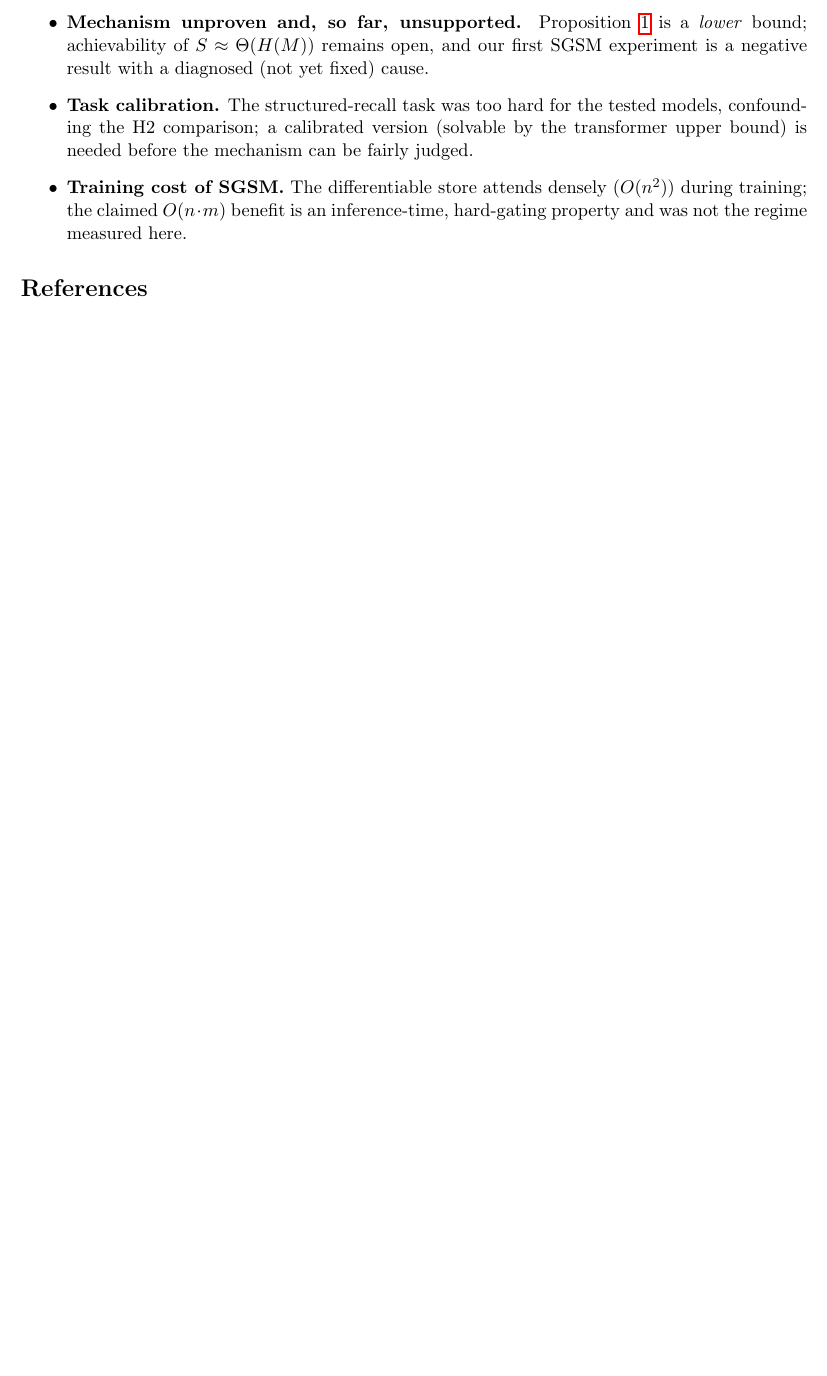
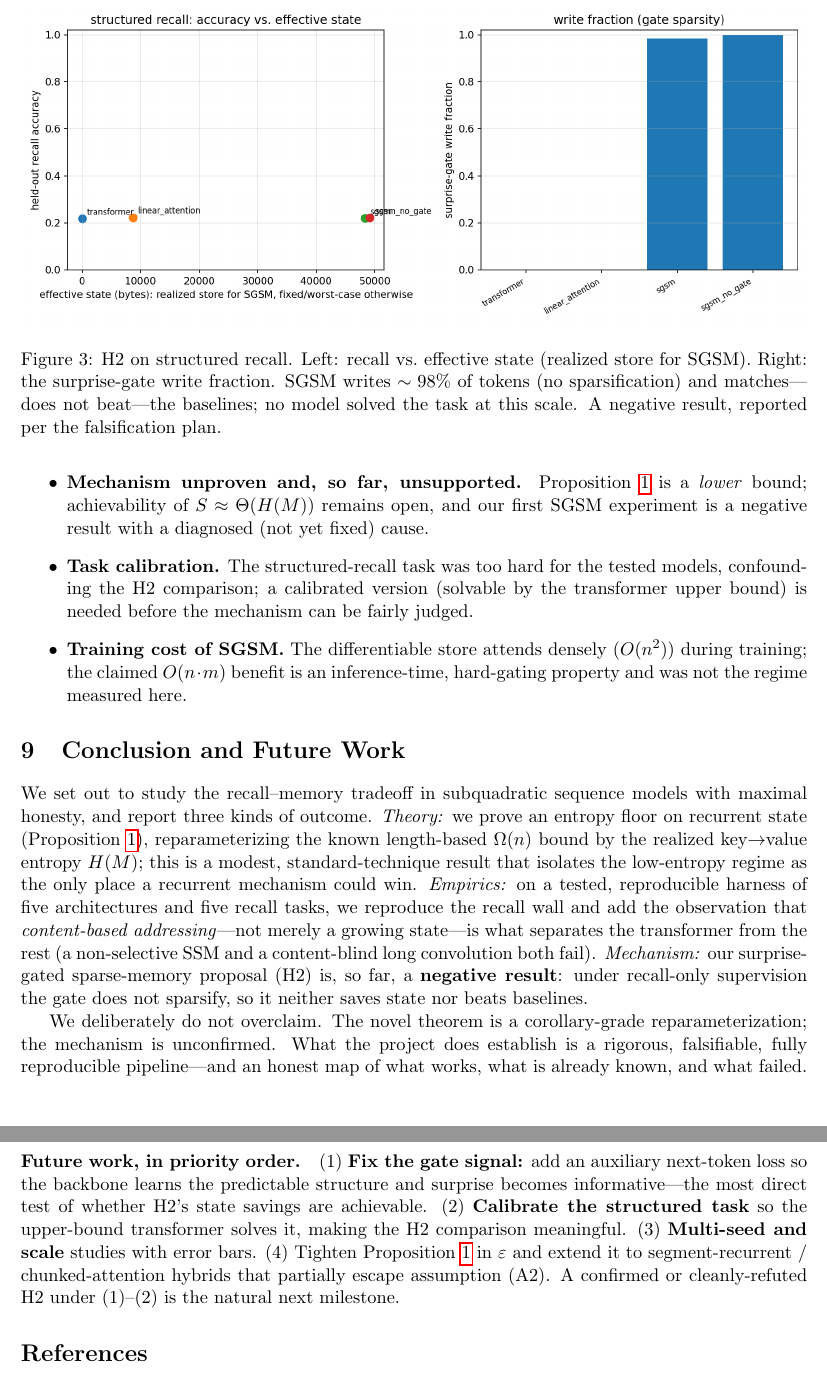
Before and after one commit to ruufaayl/LCMVRSI, a LaTeX paper (paper/main.tex, which reads paper/sections/07-results.tex, paper/sections/08-conclusion.tex): part of page 9 of 10 before the commit and two parts of pages 10 and 11 of 12 after it, the two joined at a grey line, cut at the place of the change, the shorter picture padded with empty space. Compiled offline with pdfLaTeX.

Commit message:
docs(paper): embed result figures and add conclusion/future-work
graphicx + the three result figures in the Results section; a Conclusion and prioritized Future Work (auxiliary-LM-loss fix first). Self-contained figures under paper/figures for the CI build.

```diff
--- a/paper/main.tex
+++ b/paper/main.tex
@@ -2,6 +2,8 @@
 \usepackage[margin=1in]{geometry}
 \usepackage{amsmath,amssymb,amsthm}
 \usepackage[numbers]{natbib}
+\usepackage{graphicx}
+\graphicspath{{figures/}{../results/figures/}}
 \usepackage{hyperref}
 
 \newtheorem{theorem}{Theorem}
--- a/paper/sections/07-results.tex
+++ b/paper/sections/07-results.tex
@@ -54,6 +72,16 @@ sgsm (no gate) & $0.22$ & $1.00$ & $49{,}152$ \\
 \hline
 \end{tabular}
 \end{center}
+
+\begin{figure}[t]
+\centering
+\includegraphics[width=\linewidth]{h2_structured_recall.png}
+\caption{H2 on structured recall. Left: recall vs.\ effective state (realized store for SGSM).
+Right: the surprise-gate write fraction. SGSM writes $\sim 98\%$ of tokens (no sparsification) and
+matches---does not beat---the baselines; no model solved the task at this scale. A negative
+result, reported per the falsification plan.}
+\label{fig:h2}
+\end{figure}
 
 \noindent The gate did not sparsify (it wrote $\sim 98\%$ of tokens), so SGSM's state stayed near
 its worst case and it matched, rather than beat, the baselines. The diagnosed cause is a
--- /dev/null
+++ b/paper/sections/08-conclusion.tex
@@ -0,0 +1,27 @@
+\section{Conclusion and Future Work}
+\label{sec:conclusion}
+
+We set out to study the recall--memory tradeoff in subquadratic sequence models with maximal
+honesty, and report three kinds of outcome. \emph{Theory:} we prove an entropy floor on recurrent
+state (Proposition~\ref{prop:floor}), reparameterizing the known length-based $\Omega(n)$ bound by
+the realized key$\rightarrow$value entropy $H(M)$; this is a modest, standard-technique result that
+isolates the low-entropy regime as the only place a recurrent mechanism could win. \emph{Empirics:}
+on a tested, reproducible harness of five architectures and five recall tasks, we reproduce the
+recall wall and add the observation that \emph{content-based addressing}---not merely a growing
+state---is what separates the transformer from the rest (a non-selective SSM and a content-blind
+long convolution both fail). \emph{Mechanism:} our surprise-gated sparse-memory proposal (H2) is,
+so far, a \textbf{negative result}: under recall-only supervision the gate does not sparsify, so it
+neither saves state nor beats baselines.
+
+We deliberately do not overclaim. The novel theorem is a corollary-grade reparameterization; the
+mechanism is unconfirmed. What the project does establish is a rigorous, falsifiable, fully
+reproducible pipeline---and an honest map of what works, what is already known, and what failed.
+
+\paragraph{Future work, in priority order.}
+(1) \textbf{Fix the gate signal:} add an auxiliary next-token loss so the backbone learns the
+predictable structure and surprise becomes informative---the most direct test of whether H2's
+state savings are achievable. (2) \textbf{Calibrate the structured task} so the upper-bound
+transformer solves it, making the H2 comparison meaningful. (3) \textbf{Multi-seed and scale}
+studies with error bars. (4) Tighten Proposition~\ref{prop:floor} in $\varepsilon$ and extend it
+to segment-recurrent / chunked-attention hybrids that partially escape assumption~(A2). A
+confirmed or cleanly-refuted H2 under (1)--(2) is the natural next milestone.
```
Also changed, not shown: paper/figures/frontier_mqar.png (added), paper/figures/h2_structured_recall.png (added), paper/figures/recall_vs_pairs.png (added), paper/main.tex (1 more changed lines), paper/sections/07-results.tex (18 more changed lines).
